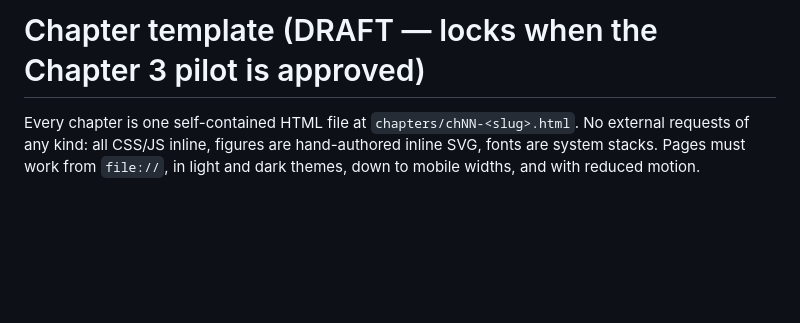
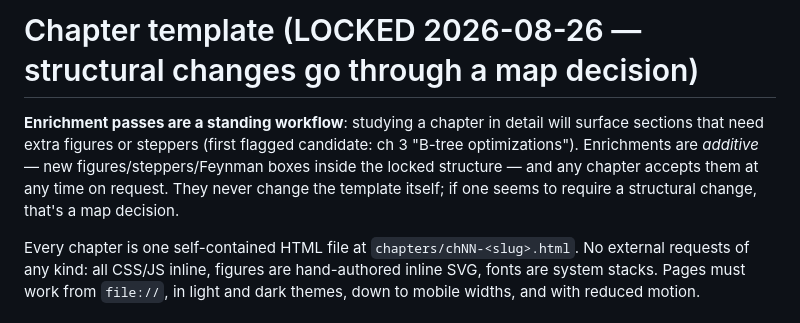
Before and after one commit to NeoTheElder/ddia, a Markdown page: docs/template.md, the part around the change. Drawn GitHub-style; blank space fills up the shorter version.

Commit message:
Close ticket 04: template locked; enrichment passes as standing workflow

```diff
--- a/docs/template.md
+++ b/docs/template.md
@@ -1,4 +1,10 @@
-# Chapter template (DRAFT — locks when the Chapter 3 pilot is approved)
+# Chapter template (LOCKED 2026-08-26 — structural changes go through a map decision)
+
+**Enrichment passes are a standing workflow**: studying a chapter in detail will surface
+sections that need extra figures or steppers (first flagged candidate: ch 3 "B-tree
+optimizations"). Enrichments are *additive* — new figures/steppers/Feynman boxes inside the
+locked structure — and any chapter accepts them at any time on request. They never change
+the template itself; if one seems to require a structural change, that's a map decision.
 
 Every chapter is one self-contained HTML file at `chapters/chNN-<slug>.html`. No external
 requests of any kind: all CSS/JS inline, figures are hand-authored inline SVG, fonts are
```
Also changed, not shown: 2 other files.
